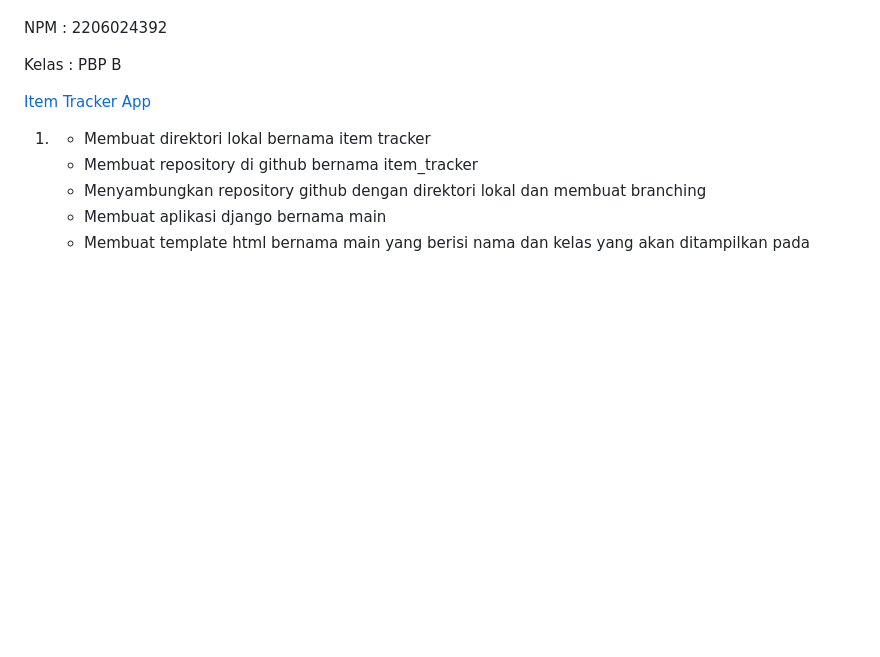
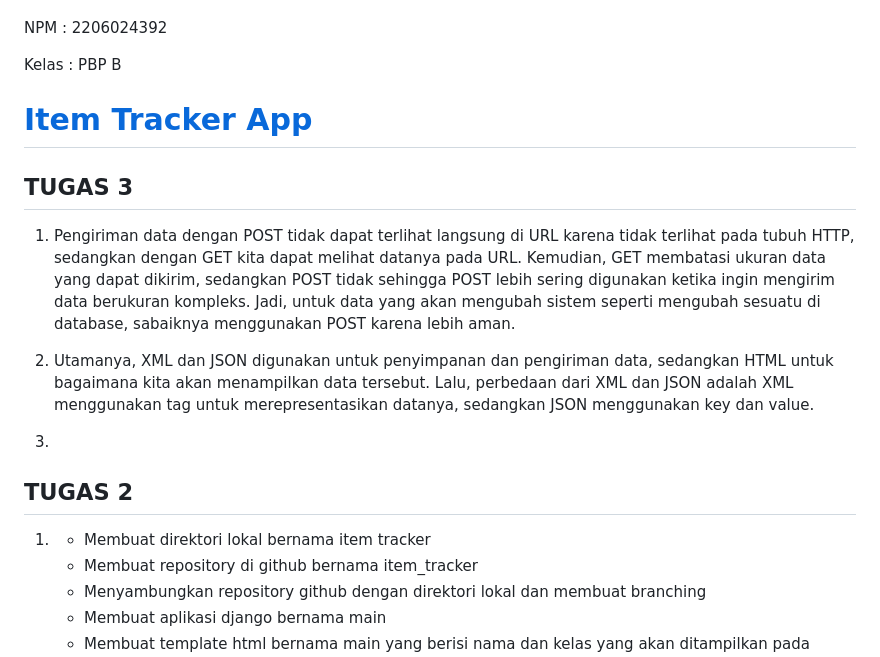
Before and after one commit to hunnania/item_tracker, a Markdown page: README.md, the part around the change. GitHub-like rendering; blank space fills up the shorter version.

Commit message:
Update README.md untuk Tugas 3

```diff
--- a/README.md
+++ b/README.md
@@ -4,8 +4,14 @@ NPM     : 2206024392
 
 Kelas   : PBP B
 
-[Item Tracker App](https://item-tracker.adaptable.app/main/)
+# [Item Tracker App](https://item-tracker.adaptable.app/main/)
+## TUGAS 3
+1. Pengiriman data dengan POST tidak dapat terlihat langsung di URL karena tidak terlihat pada tubuh HTTP, sedangkan dengan GET kita dapat melihat datanya pada URL. Kemudian, GET membatasi ukuran data yang dapat dikirim, sedangkan POST tidak sehingga POST lebih sering digunakan ketika ingin mengirim data berukuran kompleks. Jadi, untuk data yang akan mengubah sistem seperti mengubah sesuatu di database, sabaiknya menggunakan POST karena lebih aman.
 
+2. Utamanya, XML dan JSON digunakan untuk penyimpanan dan pengiriman data, sedangkan HTML untuk bagaimana kita akan menampilkan data tersebut. Lalu, perbedaan dari XML dan JSON adalah XML menggunakan tag untuk merepresentasikan datanya, sedangkan JSON menggunakan key dan value.
+
+3.
+## TUGAS 2
 1. - Membuat direktori lokal bernama item tracker
    - Membuat repository di github bernama item_tracker
    - Menyambungkan repository github dengan direktori lokal dan membuat branching
```
